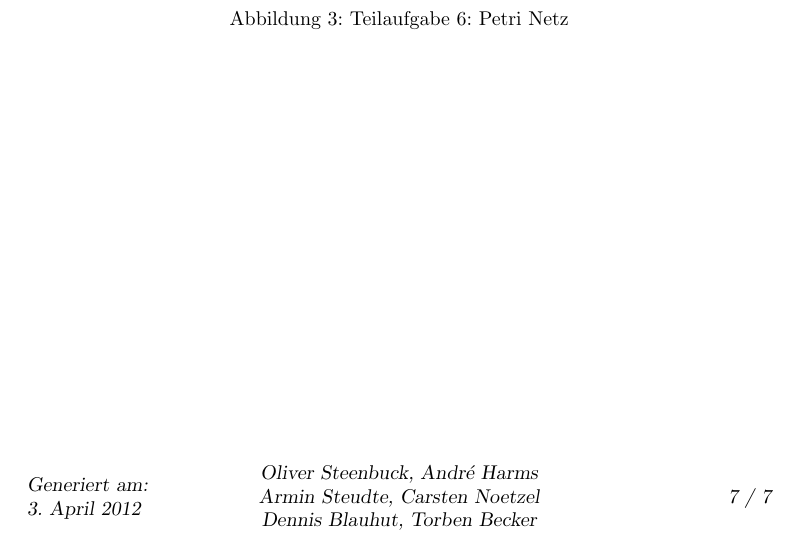
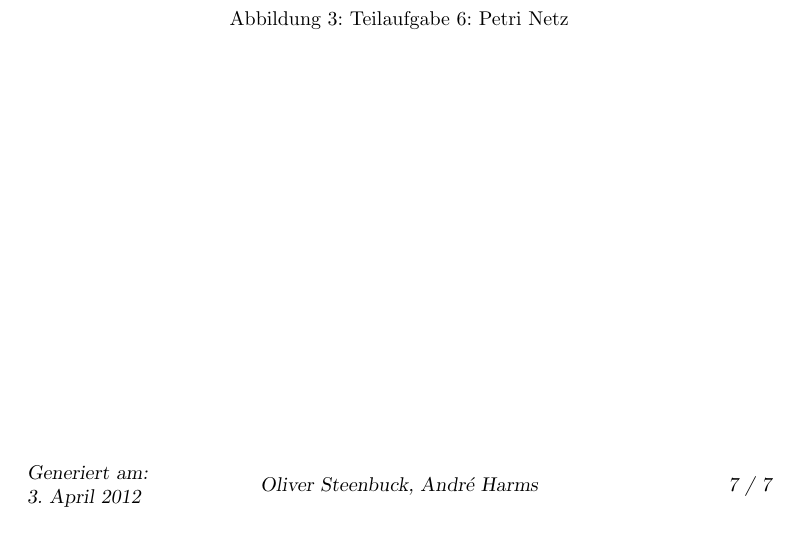
Before and after one commit to MyersGer/SoSe_2012, a LaTeX document (TH/Praktikum1/Protokoll.tex): part of page 7 of 7, cut so that both start at the same text. Compiled offline with pdfLaTeX; an older LaTeX class or package is replaced by its successor.

Commit message:
mod: TH1 prak1 proto

```diff
--- a/TH/Praktikum1/Protokoll.tex
+++ b/TH/Praktikum1/Protokoll.tex
@@ -39,7 +39,7 @@
 \ihead{TH1, Padberg}
 \ifoot{Generiert am:\\ \today}
 
-\cfoot{Oliver Steenbuck, André Harms \\  Armin Steudte, Carsten Noetzel \\ Dennis Blauhut, Torben Becker}
+\cfoot{Oliver Steenbuck, André Harms}
 
 
 \ohead[]{\titletextshort}
```
Also changed, not shown: TH/Praktikum1/Protokoll.pdf.
